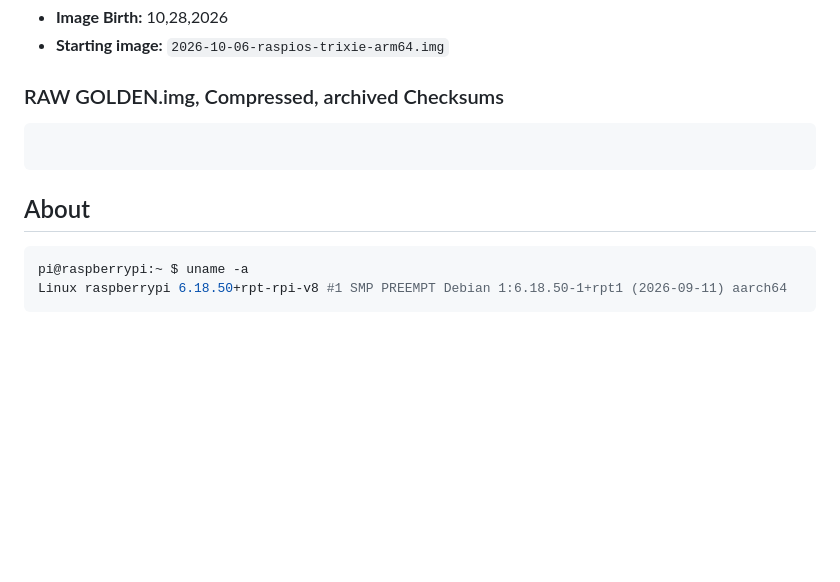
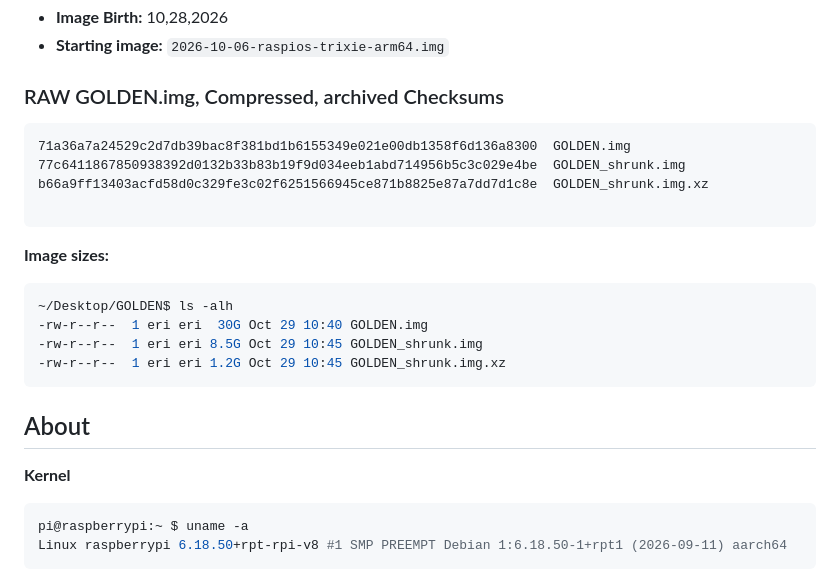
Before and after one commit to NyleWaterHeatingSystems/stock_hmi, a Markdown page: Golden_Image.md, the part around the change. Rendered like a GitHub page; blank space fills up the shorter version.

Commit message:
golden_build readme

````diff
--- a/Golden_Image.md
+++ b/Golden_Image.md
@@ -12,11 +12,22 @@
 ### RAW GOLDEN.img, Compressed, archived Checksums
 
 ```text
+71a36a7a24529c2d7db39bac8f381bd1b6155349e021e00db1358f6d136a8300  GOLDEN.img
+77c6411867850938392d0132b33b83b19f9d034eeb1abd714956b5c3c029e4be  GOLDEN_shrunk.img
+b66a9ff13403acfd58d0c329fe3c02f6251566945ce871b8825e87a7dd7d1c8e  GOLDEN_shrunk.img.xz
 
+```
+**Image sizes:**
+```bash
+~/Desktop/GOLDEN$ ls -alh
+-rw-r--r--  1 eri eri  30G Oct 29 10:40 GOLDEN.img
+-rw-r--r--  1 eri eri 8.5G Oct 29 10:45 GOLDEN_shrunk.img
+-rw-r--r--  1 eri eri 1.2G Oct 29 10:45 GOLDEN_shrunk.img.xz
 ```
 
 ## About
 
+**Kernel**
 ```console
 pi@raspberrypi:~ $ uname -a
 Linux raspberrypi 6.18.50+rpt-rpi-v8 #1 SMP PREEMPT Debian 1:6.18.50-1+rpt1 (2026-09-11) aarch64
````
